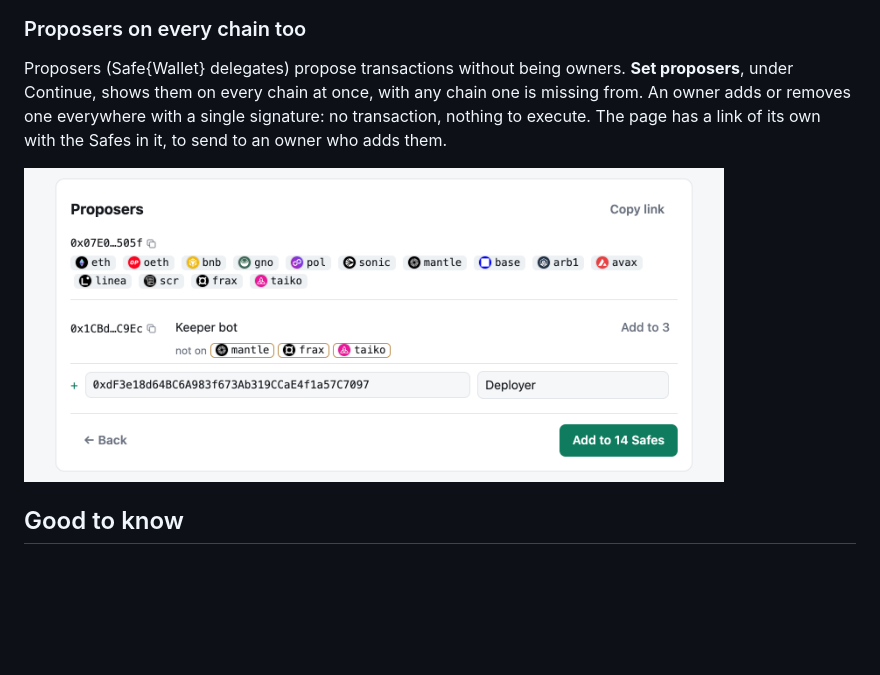
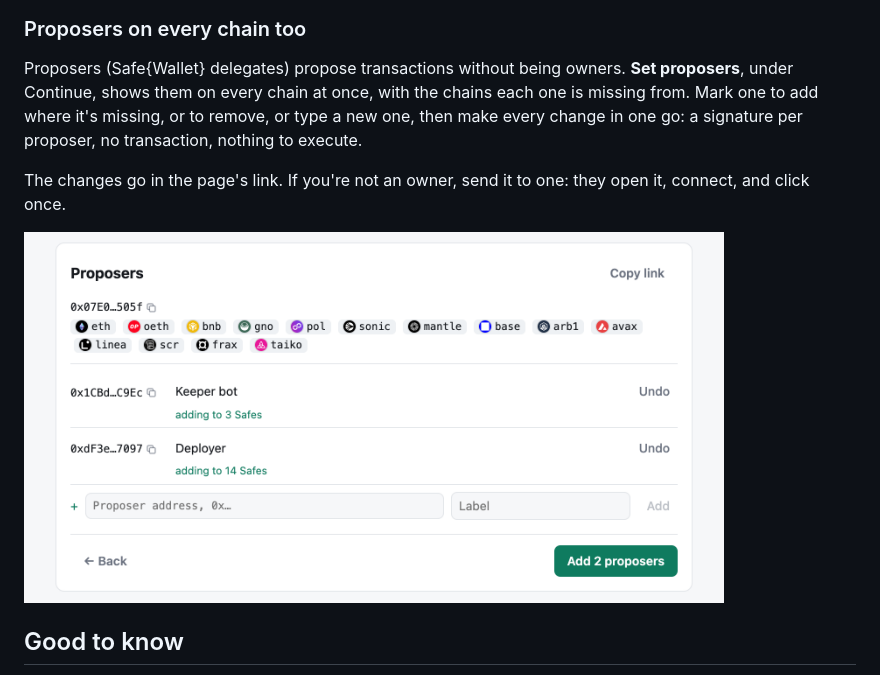
Before and after one commit to wavey0x/safe-sync, a Markdown page: README.md, the part around one of its changes. GitHub-like rendering; pictures changed too: docs/6-proposers-light.png; blank space fills up the shorter version.

```diff
--- a/README.md
+++ b/README.md
@@ -74,9 +74,12 @@ and the amber is gone: the same owners and threshold everywhere.
 ### Proposers on every chain too
 
 Proposers (Safe{Wallet} delegates) propose transactions without being owners. **Set proposers**, under
-Continue, shows them on every chain at once, with any chain one is missing from. An owner adds or removes
-one everywhere with a single signature: no transaction, nothing to execute. The page has a link of its
-own with the Safes in it, to send to an owner who adds them.
+Continue, shows them on every chain at once, with the chains each one is missing from. Mark one to add
+where it's missing, or to remove, or type a new one, then make every change in one go: a signature per
+proposer, no transaction, nothing to execute.
+
+The changes go in the page's link. If you're not an owner, send it to one: they open it, connect, and
+click once.
 
 <picture>
   <source media="(prefers-color-scheme: dark)" srcset="docs/6-proposers-dark.png">
```
Also changed, not shown: other parts of README.md (+1 -1 lines), docs/6-proposers-dark.png, 5 other files.
